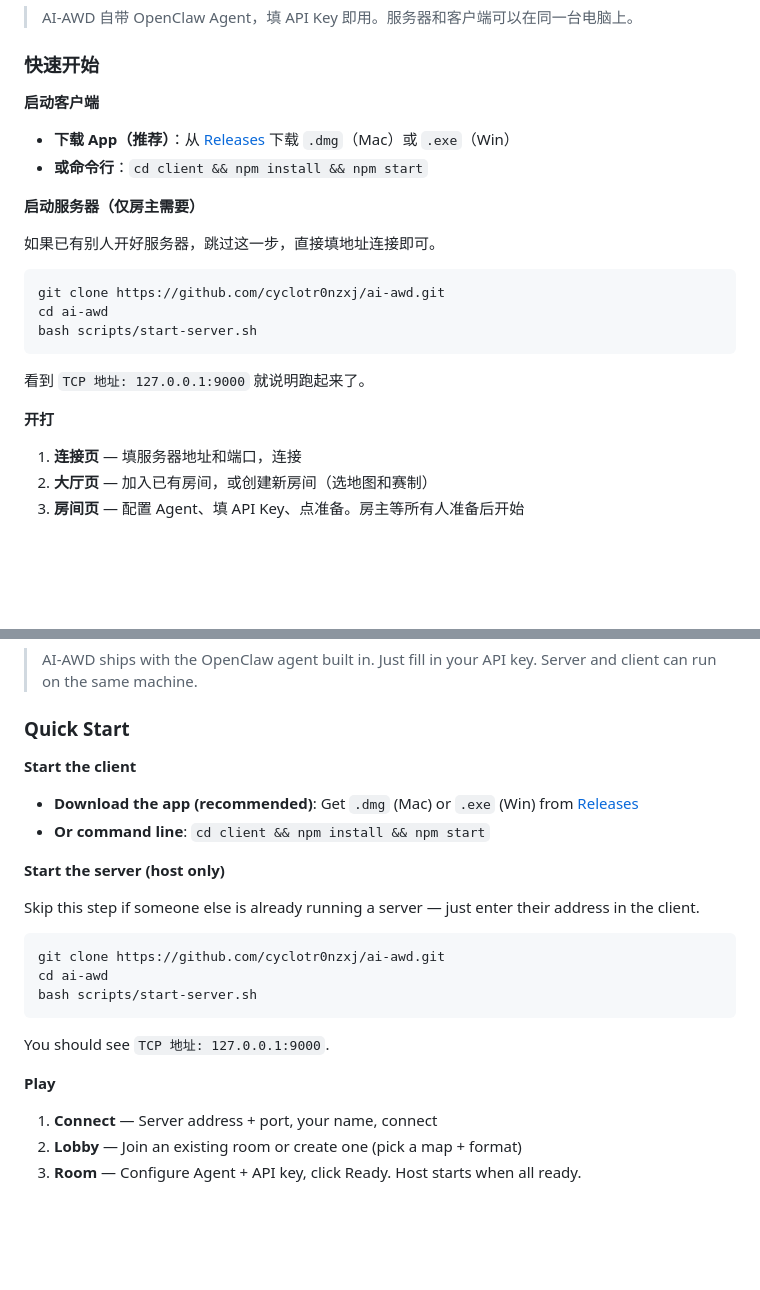
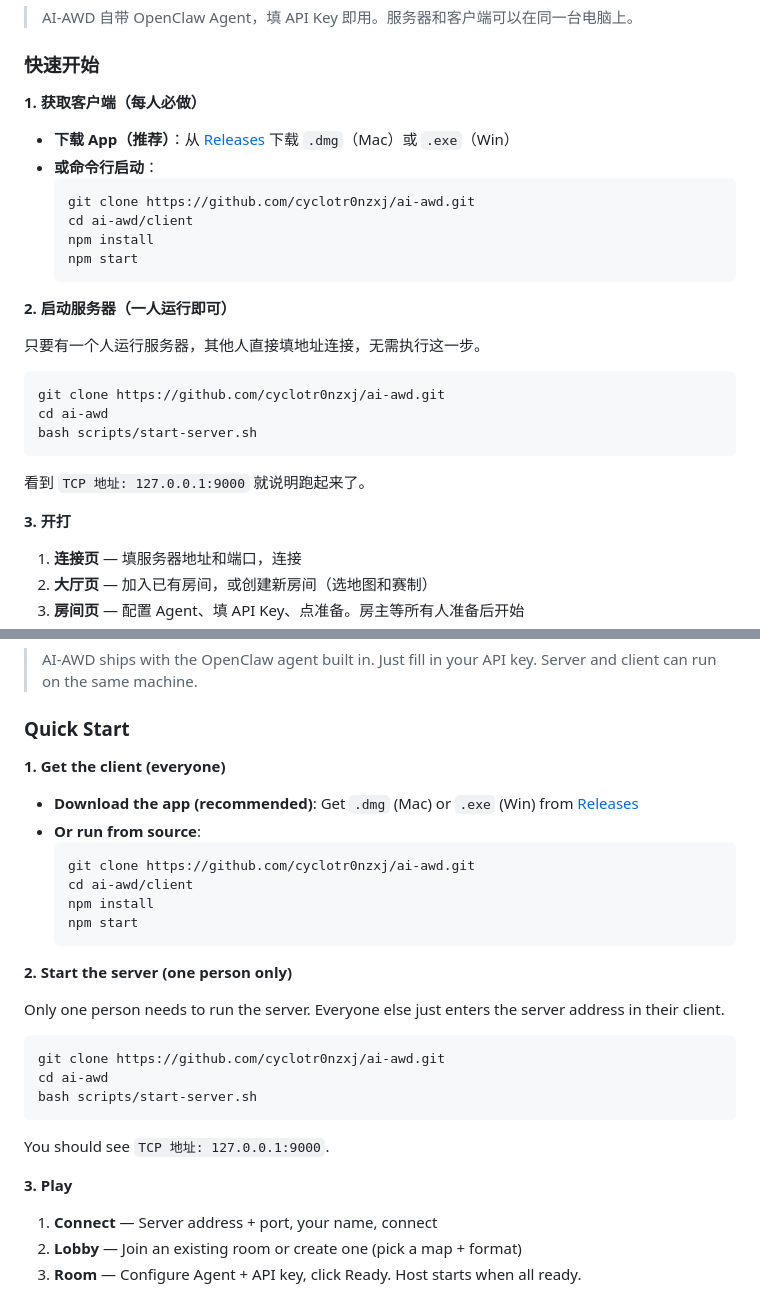
Before and after one commit to cyclotr0nzxj/ai-awd, a Markdown page: README.md, 2 parts joined by grey strips. Drawn GitHub-style; blank space fills up the shorter version.

Commit message:
docs: restructure Quick Start — client first, numbered steps, fix clone path
- Numbered 1-2-3 steps for clarity
- Client step now includes git clone + cd ai-awd/client
- Server labeled 'one person only' instead of inaccurate 'host'
- English: same fixes

Co-Authored-By: Claude Opus 4.8 <noreply@anthropic.com>

````diff
--- a/README.md
+++ b/README.md
@@ -32,14 +32,20 @@
 
 ### 快速开始
 
-**启动客户端**
+**1. 获取客户端（每人必做）**
 
 - **下载 App（推荐）**：从 [Releases](https://github.com/cyclotr0nzxj/ai-awd/releases) 下载 `.dmg`（Mac）或 `.exe`（Win）
-- **或命令行**：`cd client && npm install && npm start`
+- **或命令行启动**：
+  ```bash
+  git clone https://github.com/cyclotr0nzxj/ai-awd.git
+  cd ai-awd/client
+  npm install
+  npm start
+  ```
 
-**启动服务器（仅房主需要）**
+**2. 启动服务器（一人运行即可）**
 
-如果已有别人开好服务器，跳过这一步，直接填地址连接即可。
+只要有一个人运行服务器，其他人直接填地址连接，无需执行这一步。
 
 ```bash
 git clone https://github.com/cyclotr0nzxj/ai-awd.git
@@ -49,7 +55,7 @@ bash scripts/start-server.sh
 
 看到 `TCP 地址: 127.0.0.1:9000` 就说明跑起来了。
 
-**开打**
+**3. 开打**
 
 1. **连接页** — 填服务器地址和端口，连接
 2. **大厅页** — 加入已有房间，或创建新房间（选地图和赛制）
@@ -123,14 +129,20 @@ cd client && npm run dist:mac   # 打包 → AI-AWD Arena-*.dmg
 
 ### Quick Start
 
-**Start the client**
+**1. Get the client (everyone)**
 
 - **Download the app (recommended)**: Get `.dmg` (Mac) or `.exe` (Win) from [Releases](https://github.com/cyclotr0nzxj/ai-awd/releases)
-- **Or command line**: `cd client && npm install && npm start`
+- **Or run from source**:
+  ```bash
+  git clone https://github.com/cyclotr0nzxj/ai-awd.git
+  cd ai-awd/client
+  npm install
+  npm start
+  ```
 
-**Start the server (host only)**
+**2. Start the server (one person only)**
 
-Skip this step if someone else is already running a server — just enter their address in the client.
+Only one person needs to run the server. Everyone else just enters the server address in their client.
 
 ```bash
 git clone https://github.com/cyclotr0nzxj/ai-awd.git
@@ -140,7 +152,7 @@ bash scripts/start-server.sh
 
 You should see `TCP 地址: 127.0.0.1:9000`.
 
-**Play**
+**3. Play**
 
 1. **Connect** — Server address + port, your name, connect
 2. **Lobby** — Join an existing room or create one (pick a map + format)
````
